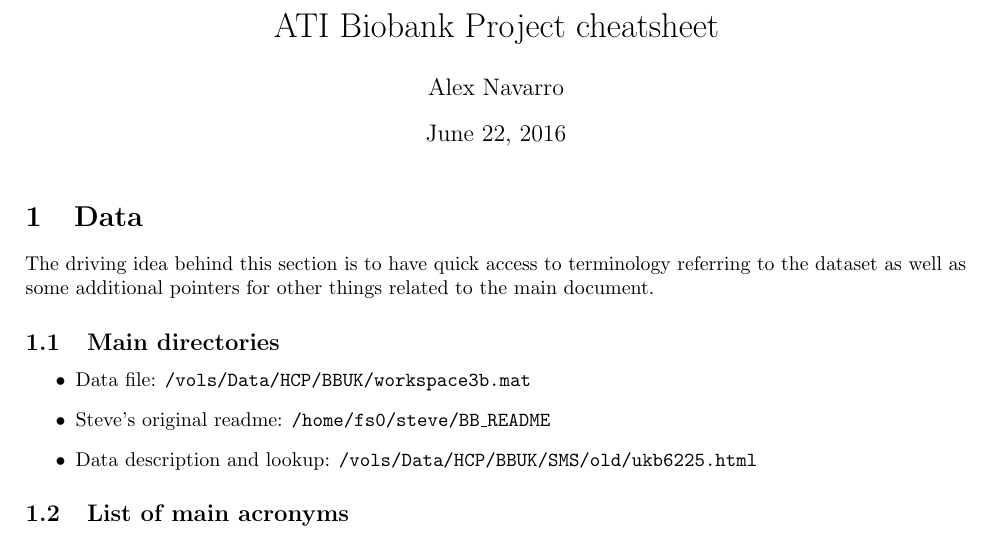
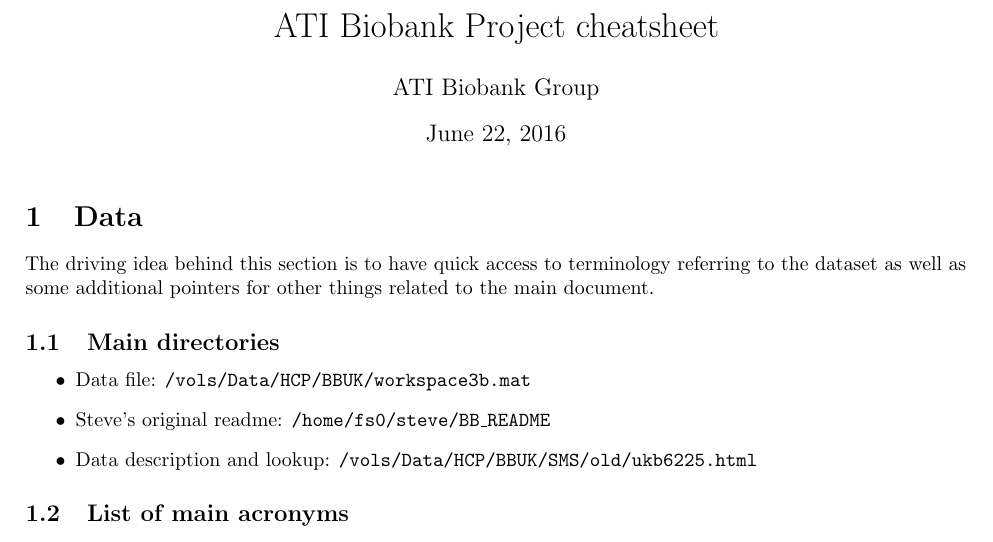
Before and after one commit to shazhe/ati-biobank, a LaTeX document (cheatsheet.tex): part of page 1 of 3, cut so that both start at the same text. Compiled offline with pdfLaTeX.

Commit message:
Minor changes

```diff
--- a/cheatsheet.tex
+++ b/cheatsheet.tex
@@ -6,7 +6,7 @@
 
 \title{ATI Biobank Project cheatsheet}
 
-\author{Alex Navarro}
+\author{ATI Biobank Group}
 
 \maketitle
 
```
